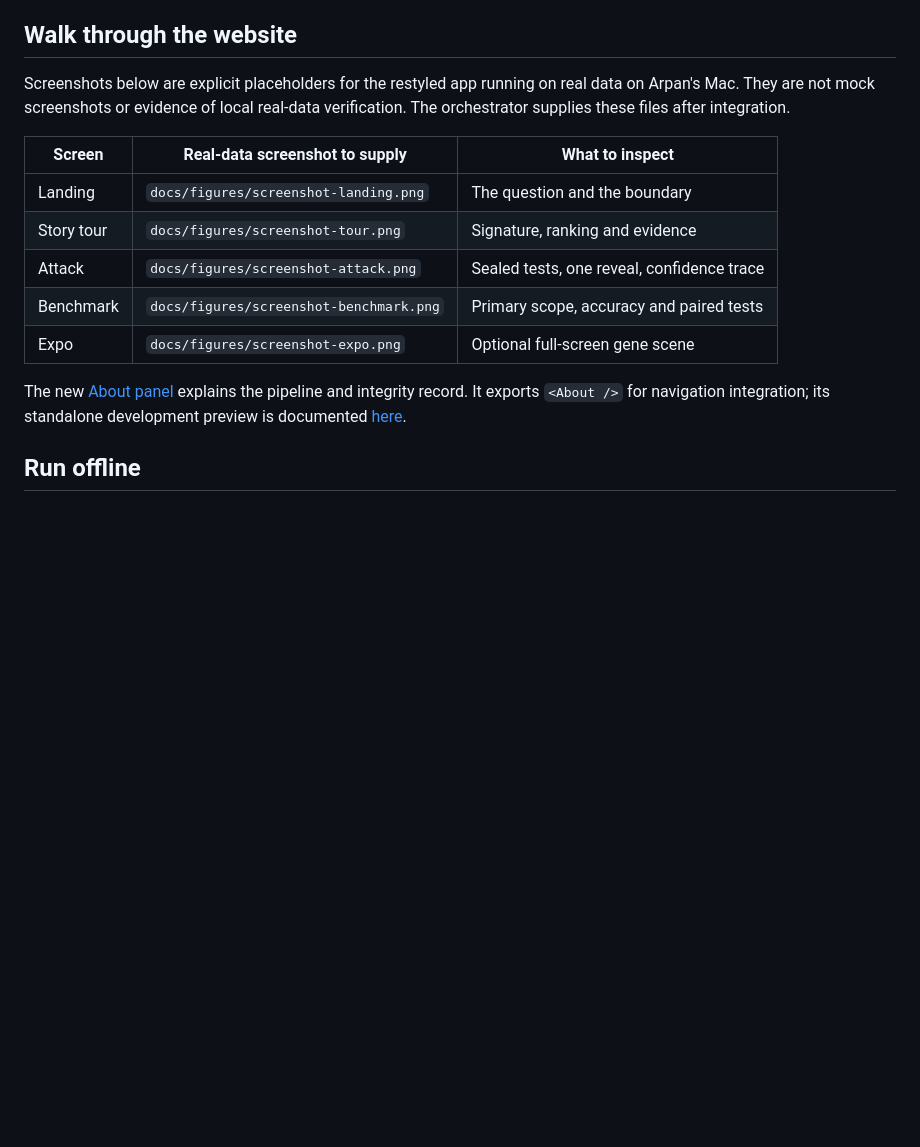
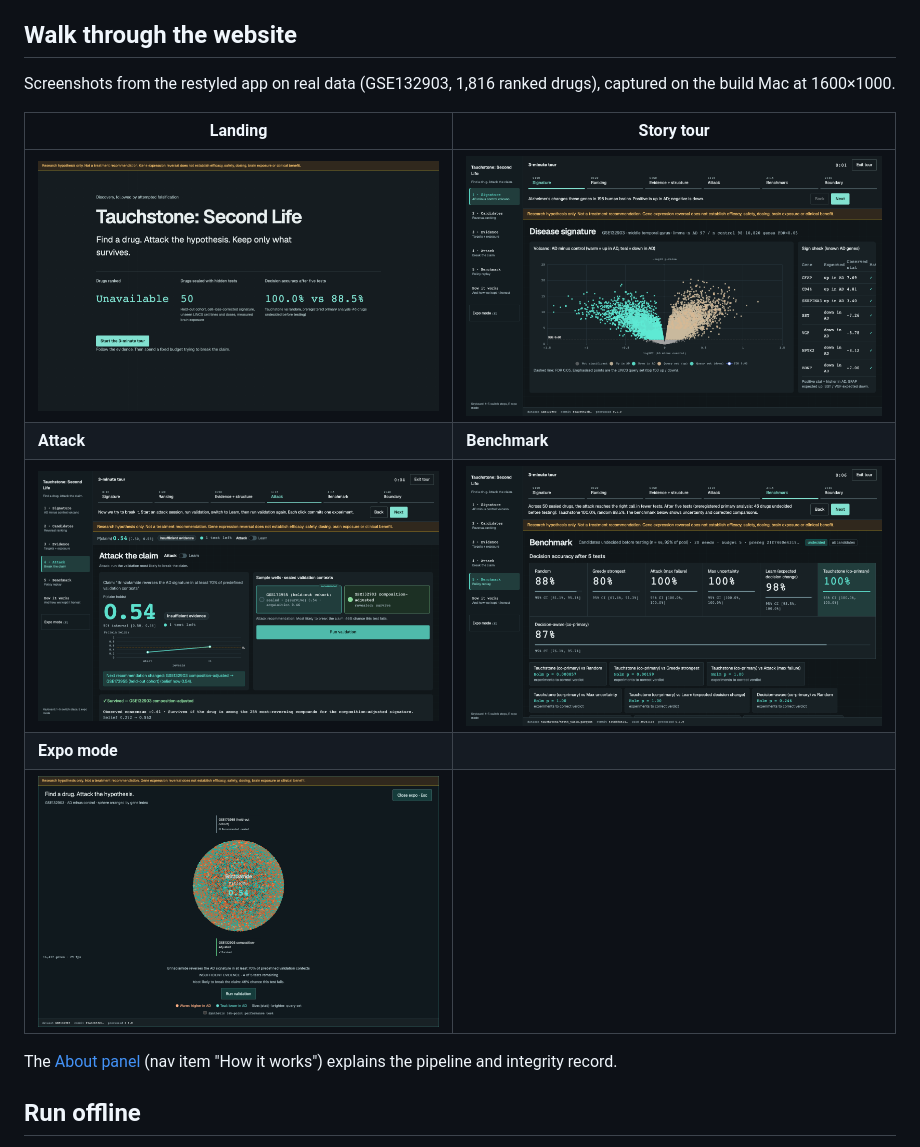
Before and after one commit to arpan404/tauchstone, a Markdown page: README.md, the part around the change. Drawn GitHub-style; pictures changed too: docs/figures/screenshot-attack.png (added), docs/figures/screenshot-benchmark.png (added), docs/figures/screenshot-expo.png (added); blank space fills up the shorter version.

Commit message:
README: real-data screenshots from the build Mac
Co-Authored-By: spade <bot@acehq.dev>

```diff
--- a/README.md
+++ b/README.md
@@ -34,17 +34,17 @@ The permutation gate was **not met**. In the gold clinical pool, 17/20 compounds
 
 ## Walk through the website
 
-Screenshots below are explicit placeholders for the restyled app running on real data on Arpan's Mac. They are not mock screenshots or evidence of local real-data verification. The orchestrator supplies these files after integration.
+Screenshots from the restyled app on real data (GSE132903, 1,816 ranked drugs), captured on the build Mac at 1600×1000.
 
-| Screen | Real-data screenshot to supply | What to inspect |
-|---|---|---|
-| Landing | `docs/figures/screenshot-landing.png` | The question and the boundary |
-| Story tour | `docs/figures/screenshot-tour.png` | Signature, ranking and evidence |
-| Attack | `docs/figures/screenshot-attack.png` | Sealed tests, one reveal, confidence trace |
-| Benchmark | `docs/figures/screenshot-benchmark.png` | Primary scope, accuracy and paired tests |
-| Expo | `docs/figures/screenshot-expo.png` | Optional full-screen gene scene |
+| Landing | Story tour |
+|---|---|
+| ![Landing](docs/figures/screenshot-landing.png) | ![Story tour on the signature step](docs/figures/screenshot-tour.png) |
+| **Attack** | **Benchmark** |
+| ![Attack after one reveal](docs/figures/screenshot-attack.png) | ![Benchmark, primary analysis](docs/figures/screenshot-benchmark.png) |
+| **Expo mode** | |
+| ![Expo mode gene sphere](docs/figures/screenshot-expo.png) | |
 
-The new [About panel](apps/web/src/features/about/) explains the pipeline and integrity record. It exports `<About />` for navigation integration; its standalone development preview is documented [here](apps/web/src/features/about/README.md).
+The [About panel](apps/web/src/features/about/) (nav item "How it works") explains the pipeline and integrity record.
 
 ## Run offline
 
```
